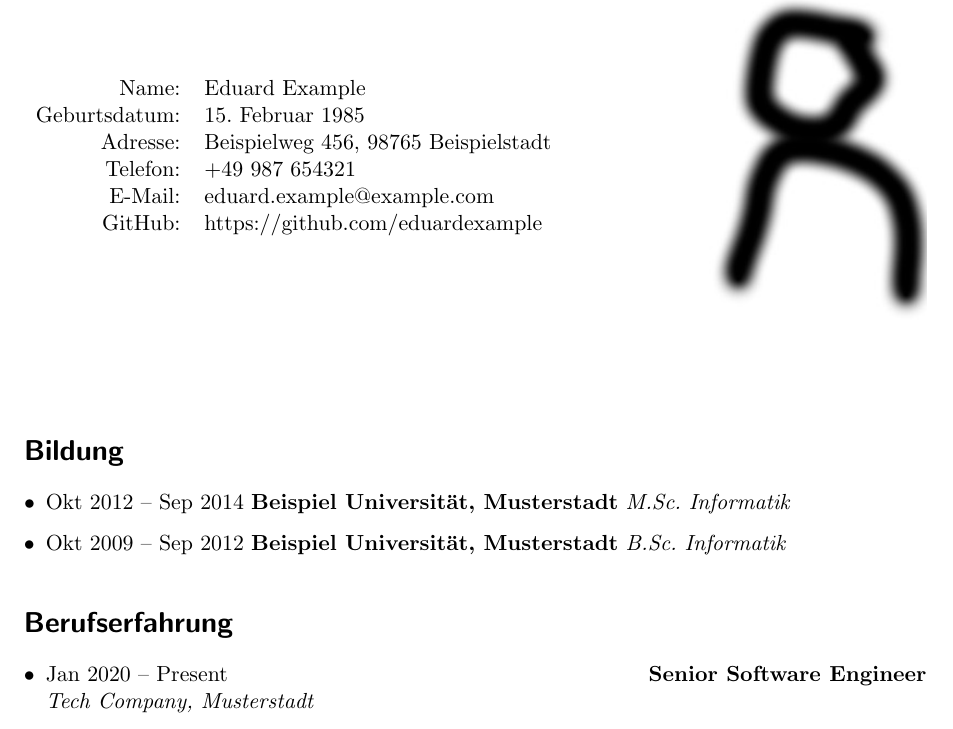
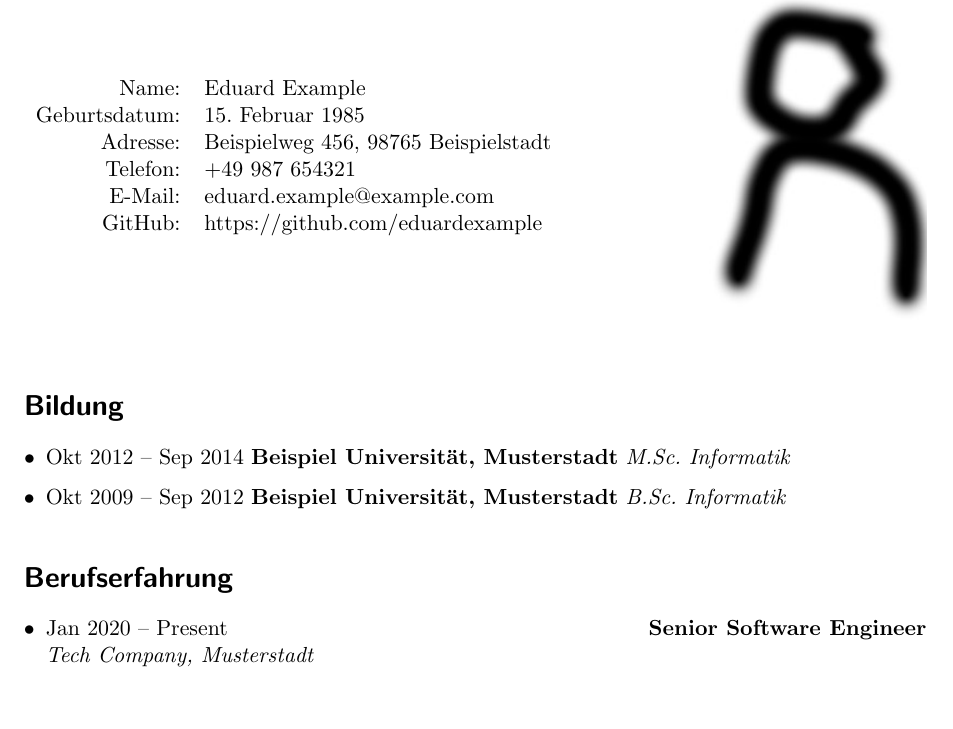
Before and after one commit to nbaak/resume, a LaTeX CV (src/resume.tex): part of the page, cut so that both start at the same text. Compiled offline with pdfLaTeX.

Commit message:
added setup

```diff
--- a/src/resume.tex
+++ b/src/resume.tex
@@ -34,7 +34,7 @@
         \raggedleft
         \includegraphics[width=\linewidth]{\photo} % Include the photo
     \end{minipage}
-    \vspace{1cm} % Add some space after personal data
+    \vspace{.2cm} % Add some space after personal data
 }
 
 % Define the \educationitem command (yearinfo, school, degree)
```
Also changed, not shown: 1 other file.
